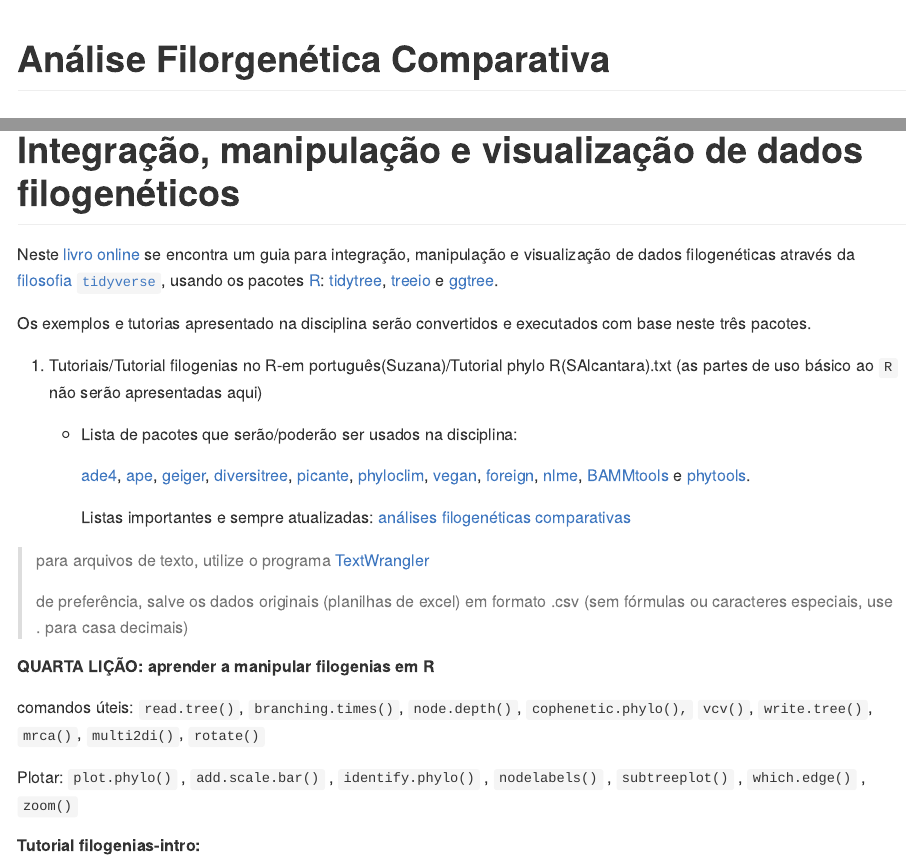
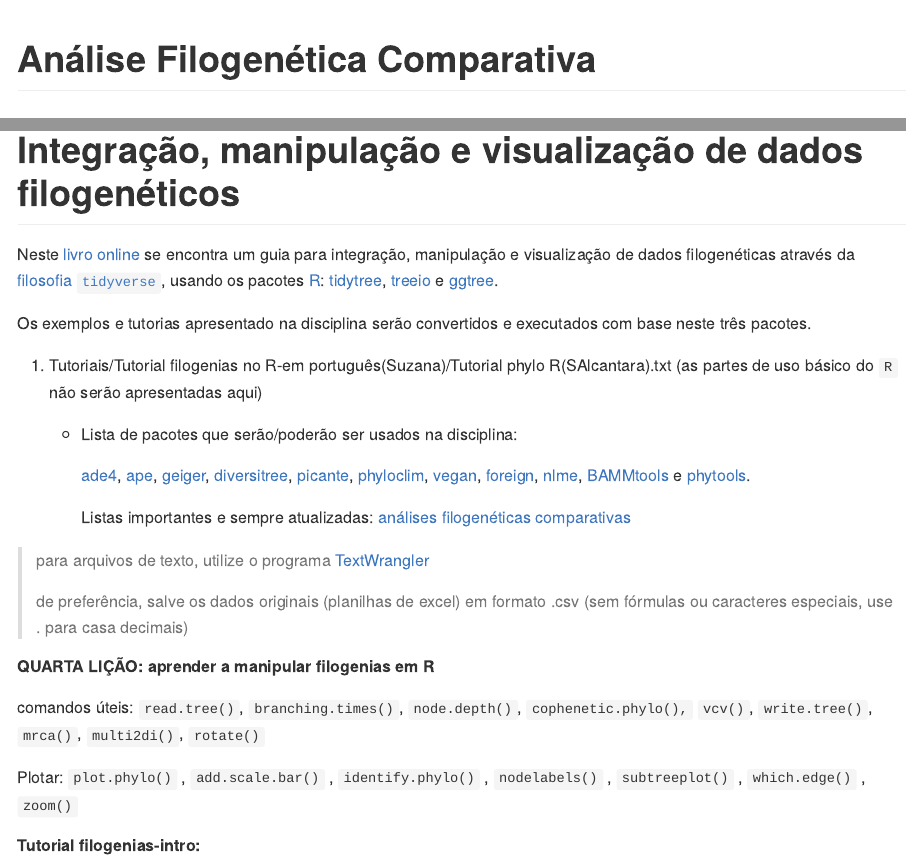
Before and after one commit to cadubio/AnaFiloComp, an R Markdown document (README.Rmd): the page in a window 1100 px wide, from its top, and a second part further down, joined at a grey line. The pictures show the output file README.md that the author committed with the source, drawn offline in the style of GitHub; badge pictures from the web are left out.

Commit message:
Commit site

````diff
--- a/README.Rmd
+++ b/README.Rmd
@@ -13,7 +13,7 @@ out.width = "100%"
 )
 ```
 
-# Análise Filorgenética Comparativa
+# Análise Filogenética Comparativa
 
 ### Disciplina oferecida pelo [PPGFAP-UFSC](https://ppgfap.posgrad.ufsc.br/)
 
@@ -29,7 +29,7 @@ Neste [livro online](https://yulab-smu.top/treedata-book/index.html) se encontra
 
 Os exemplos e tutorias apresentado na disciplina serão convertidos e executados com base neste três pacotes.
 
-1.  Tutoriais/Tutorial filogenias no R-em português(Suzana)/Tutorial phylo R(SAlcantara).txt (as partes de uso básico ao `R` não serão apresentadas aqui)
+1.  Tutoriais/Tutorial filogenias no R-em português(Suzana)/Tutorial phylo R(SAlcantara).txt (as partes de uso básico do `R` não serão apresentadas aqui)
 
     -   Lista de pacotes que serão/poderão ser usados na disciplina:
 
````
Also changed, not shown: README.md, docs/pkgdown.yml (added), 36 other files.
